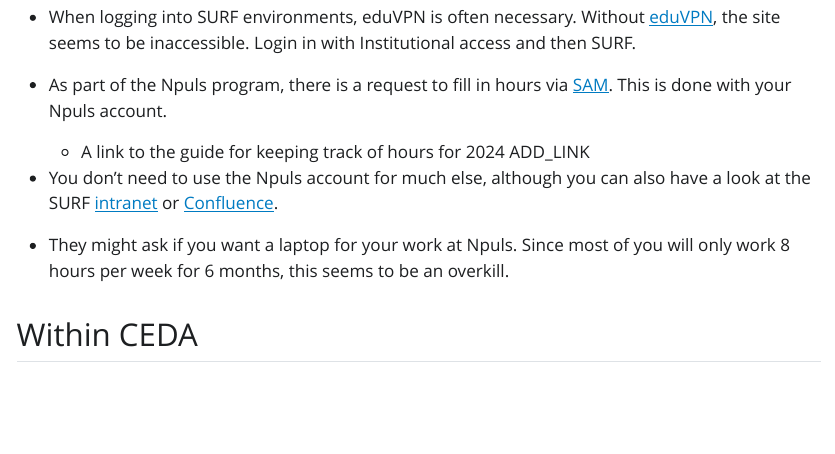
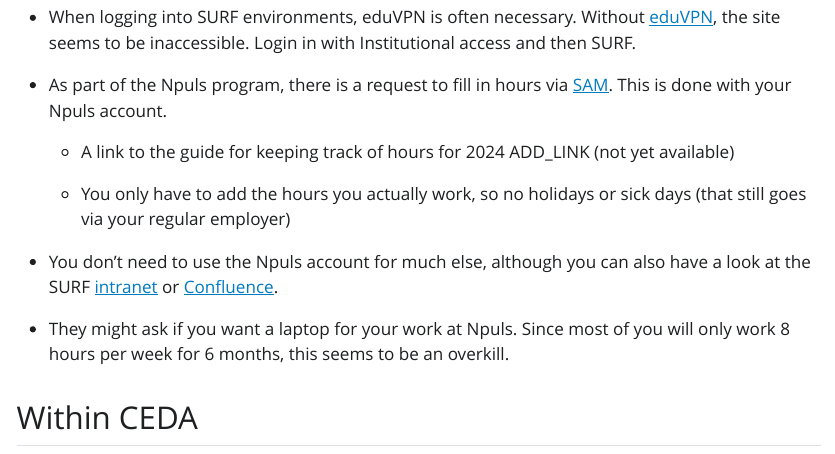
Before and after one commit to cedanl/centre_documentation, a Quarto document (basics/basics.qmd): the page in a window 1100 px wide, from 540 px down. The pictures show the output file basics/basics.html that the author committed with the source, opened offline; Quarto's library style sheets are replaced by a plain one without menus.

Commit message:
add: some details about SAM, unfortunately no 2024 instructions yet

```diff
--- a/basics/basics.qmd
+++ b/basics/basics.qmd
@@ -23,7 +23,9 @@
 
 -   As part of the Npuls program, there is a request to fill in hours via [SAM](https://sam.surf.nl). This is done with your Npuls account.
 
-    -   A link to the guide for keeping track of hours for 2024 ADD_LINK
+    -   A link to the guide for keeping track of hours for 2024 ADD_LINK (not yet available)
+
+    -   You only have to add the hours you actually work, so no holidays or sick days (that still goes via your regular employer)
 
 -   You don't need to use the Npuls account for much else, although you can also have a look at the SURF [intranet](https://surf.sharepoint.com/) or [Confluence](https://confluence.ia.surf.nl/pages/viewpage.action?spaceKey=NPLSSTAI&title=Npuls+Studiedata+en+Ai+Home).
 
```
Also changed, not shown: basics/basics.html, basics/basics.pdf.
